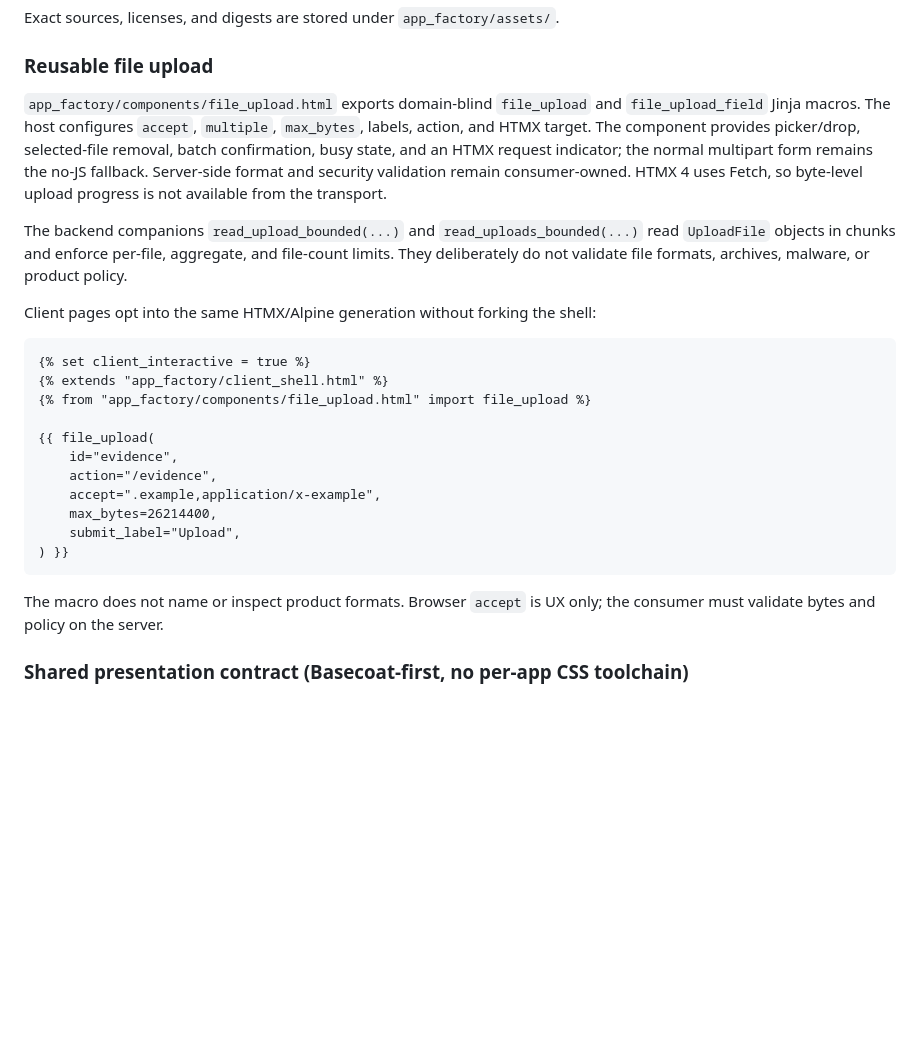
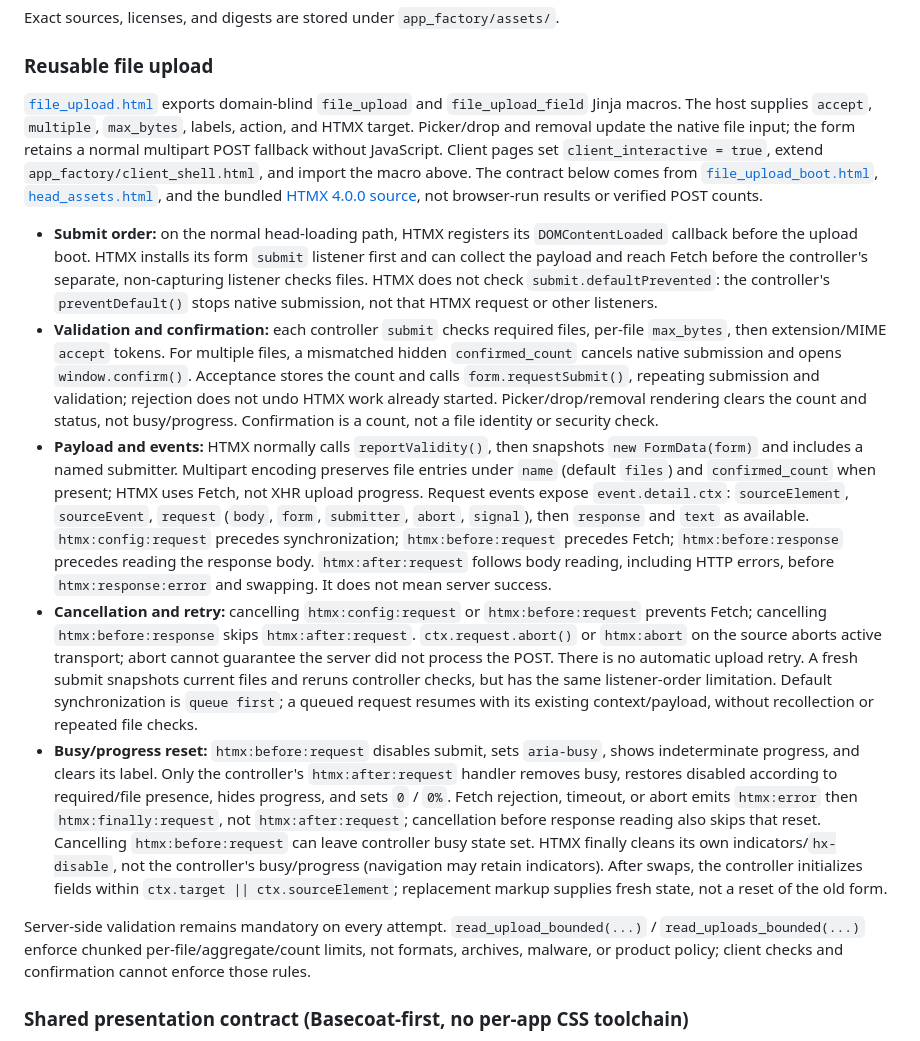
Before and after one commit to mikolaj92/app-factory, a Markdown page: README.md, the part around the change. Rendered like a GitHub page; blank space fills up the shorter version.

Commit message:
lokay build

````diff
--- a/README.md
+++ b/README.md
@@ -144,37 +144,34 @@ Exact sources, licenses, and digests are stored under `app_factory/assets/`.
 
 ### Reusable file upload
 
-`app_factory/components/file_upload.html` exports domain-blind `file_upload` and `file_upload_field` Jinja macros.
-The host configures `accept`, `multiple`, `max_bytes`, labels, action, and HTMX
-target. The component provides picker/drop, selected-file removal, batch
-confirmation, busy state, and an HTMX request indicator; the normal multipart
-form remains the no-JS fallback. Server-side format and security validation
-remain consumer-owned. HTMX 4 uses Fetch, so byte-level upload progress is not
-available from the transport.
+[`file_upload.html`](app_factory/templates/app_factory/components/file_upload.html) exports domain-blind `file_upload` and `file_upload_field` Jinja macros.
+The host supplies `accept`, `multiple`, `max_bytes`, labels, action, and HTMX target. Picker/drop and removal update the native file input; the form retains a normal multipart POST fallback without JavaScript.
+Client pages set `client_interactive = true`, extend `app_factory/client_shell.html`, and import the macro above.
+The contract below comes from [`file_upload_boot.html`](app_factory/templates/app_factory/file_upload_boot.html), [`head_assets.html`](app_factory/templates/app_factory/head_assets.html), and the bundled [HTMX 4.0.0 source](app_factory/assets/htmx.min.js), not browser-run results or verified POST counts.
 
-The backend companions `read_upload_bounded(...)` and `read_uploads_bounded(...)`
-read `UploadFile` objects in chunks and enforce per-file, aggregate, and file-count
-limits. They deliberately do not validate file formats, archives, malware, or
-product policy.
+- **Submit order:** on the normal head-loading path, HTMX registers its `DOMContentLoaded` callback before the upload boot.
+  HTMX installs its form `submit` listener first and can collect the payload and reach Fetch before the controller's separate, non-capturing listener checks files.
+  HTMX does not check `submit.defaultPrevented`: the controller's `preventDefault()` stops native submission, not that HTMX request or other listeners.
+- **Validation and confirmation:** each controller `submit` checks required files, per-file `max_bytes`, then extension/MIME `accept` tokens.
+  For multiple files, a mismatched hidden `confirmed_count` cancels native submission and opens `window.confirm()`.
+  Acceptance stores the count and calls `form.requestSubmit()`, repeating submission and validation; rejection does not undo HTMX work already started.
+  Picker/drop/removal rendering clears the count and status, not busy/progress. Confirmation is a count, not a file identity or security check.
+- **Payload and events:** HTMX normally calls `reportValidity()`, then snapshots `new FormData(form)` and includes a named submitter.
+  Multipart encoding preserves file entries under `name` (default `files`) and `confirmed_count` when present; HTMX uses Fetch, not XHR upload progress.
+  Request events expose `event.detail.ctx`: `sourceElement`, `sourceEvent`, `request` (`body`, `form`, `submitter`, `abort`, `signal`), then `response` and `text` as available.
+  `htmx:config:request` precedes synchronization; `htmx:before:request` precedes Fetch; `htmx:before:response` precedes reading the response body.
+  `htmx:after:request` follows body reading, including HTTP errors, before `htmx:response:error` and swapping. It does not mean server success.
+- **Cancellation and retry:** cancelling `htmx:config:request` or `htmx:before:request` prevents Fetch; cancelling `htmx:before:response` skips `htmx:after:request`.
+  `ctx.request.abort()` or `htmx:abort` on the source aborts active transport; abort cannot guarantee the server did not process the POST.
+  There is no automatic upload retry. A fresh submit snapshots current files and reruns controller checks, but has the same listener-order limitation.
+  Default synchronization is `queue first`; a queued request resumes with its existing context/payload, without recollection or repeated file checks.
+- **Busy/progress reset:** `htmx:before:request` disables submit, sets `aria-busy`, shows indeterminate progress, and clears its label.
+  Only the controller's `htmx:after:request` handler removes busy, restores disabled according to required/file presence, hides progress, and sets `0` / `0%`.
+  Fetch rejection, timeout, or abort emits `htmx:error` then `htmx:finally:request`, not `htmx:after:request`; cancellation before response reading also skips that reset.
+  Cancelling `htmx:before:request` can leave controller busy state set. HTMX finally cleans its own indicators/`hx-disable`, not the controller's busy/progress (navigation may retain indicators).
+  After swaps, the controller initializes fields within `ctx.target || ctx.sourceElement`; replacement markup supplies fresh state, not a reset of the old form.
 
-Client pages opt into the same HTMX/Alpine generation without forking the shell:
-
-```jinja2
-{% set client_interactive = true %}
-{% extends "app_factory/client_shell.html" %}
-{% from "app_factory/components/file_upload.html" import file_upload %}
-
-{{ file_upload(
-    id="evidence",
-    action="/evidence",
-    accept=".example,application/x-example",
-    max_bytes=26214400,
-    submit_label="Upload",
-) }}
-```
-
-The macro does not name or inspect product formats. Browser `accept` is UX only;
-the consumer must validate bytes and policy on the server.
+Server-side validation remains mandatory on every attempt. `read_upload_bounded(...)` / `read_uploads_bounded(...)` enforce chunked per-file/aggregate/count limits, not formats, archives, malware, or product policy; client checks and confirmation cannot enforce those rules.
 
 ### Shared presentation contract (Basecoat-first, no per-app CSS toolchain)
 
````
